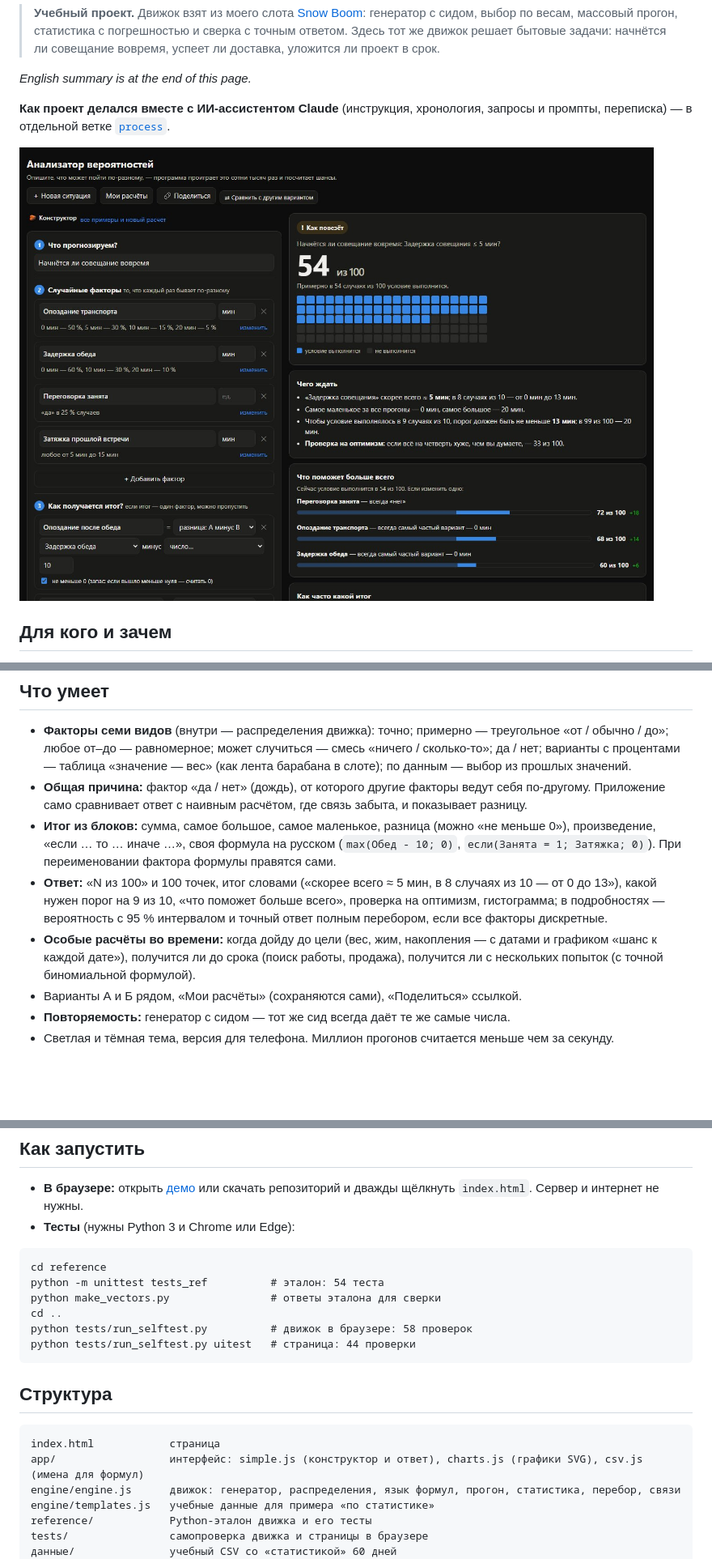
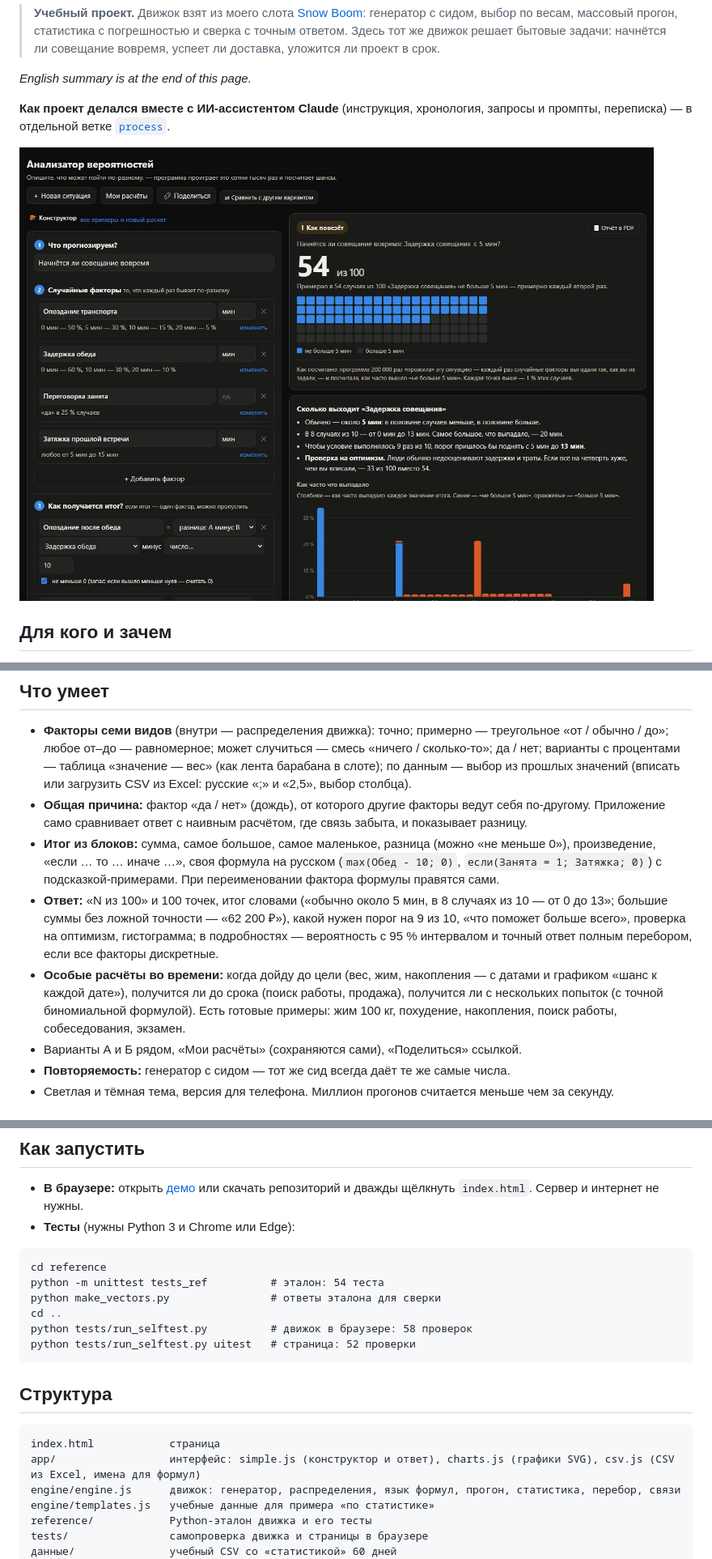
Before and after one commit to maksim-121/probability-analyzer, a Markdown page: README.md, 3 parts joined by grey strips. Shown at 81% size. Drawn GitHub-style; pictures changed too: docs/screenshots/simple.jpg; blank space fills up the shorter version.

````diff
--- a/README.md
+++ b/README.md
@@ -88,16 +88,17 @@
 
 - **Факторы семи видов** (внутри — распределения движка): точно; примерно — треугольное «от / обычно / до»; любое от–до — равномерное;
   может случиться — смесь «ничего / сколько-то»; да / нет; варианты с процентами — таблица «значение — вес» (как лента барабана в слоте);
-  по данным — выбор из прошлых значений.
+  по данным — выбор из прошлых значений (вписать или загрузить CSV из Excel: русские «;» и «2,5», выбор столбца).
 - **Общая причина:** фактор «да / нет» (дождь), от которого другие факторы ведут себя по-другому. Приложение само сравнивает
   ответ с наивным расчётом, где связь забыта, и показывает разницу.
 - **Итог из блоков:** сумма, самое большое, самое маленькое, разница (можно «не меньше 0»), произведение, «если … то … иначе …»,
-  своя формула на русском (`max(Обед - 10; 0)`, `если(Занята = 1; Затяжка; 0)`). При переименовании фактора формулы правятся сами.
-- **Ответ:** «N из 100» и 100 точек, итог словами («скорее всего ≈ 5 мин, в 8 случаях из 10 — от 0 до 13»), какой нужен порог
-  на 9 из 10, «что поможет больше всего», проверка на оптимизм, гистограмма; в подробностях — вероятность с 95 % интервалом
+  своя формула на русском (`max(Обед - 10; 0)`, `если(Занята = 1; Затяжка; 0)`) с подсказкой-примерами. При переименовании фактора формулы правятся сами.
+- **Ответ:** «N из 100» и 100 точек, итог словами («обычно около 5 мин, в 8 случаях из 10 — от 0 до 13»; большие суммы без ложной
+  точности — «62 200 ₽»), какой нужен порог на 9 из 10, «что поможет больше всего», проверка на оптимизм, гистограмма; в подробностях — вероятность с 95 % интервалом
   и точный ответ полным перебором, если все факторы дискретные.
 - **Особые расчёты во времени:** когда дойду до цели (вес, жим, накопления — с датами и графиком «шанс к каждой дате»),
   получится ли до срока (поиск работы, продажа), получится ли с нескольких попыток (с точной биномиальной формулой).
+  Есть готовые примеры: жим 100 кг, похудение, накопления, поиск работы, собеседования, экзамен.
 - Варианты А и Б рядом, «Мои расчёты» (сохраняются сами), «Поделиться» ссылкой.
 - **Повторяемость:** генератор с сидом — тот же сид всегда даёт те же самые числа.
 - Светлая и тёмная тема, версия для телефона. Миллион прогонов считается меньше чем за секунду.
@@ -140,14 +141,14 @@ python -m unittest tests_ref          # эталон: 54 теста
 python make_vectors.py                # ответы эталона для сверки
 cd ..
 python tests/run_selftest.py          # движок в браузере: 58 проверок
-python tests/run_selftest.py uitest   # страница: 44 проверки
+python tests/run_selftest.py uitest   # страница: 52 проверки
 ```
 
 ## Структура
 
 ```
 index.html            страница
-app/                  интерфейс: simple.js (конструктор и ответ), charts.js (графики SVG), csv.js (имена для формул)
+app/                  интерфейс: simple.js (конструктор и ответ), charts.js (графики SVG), csv.js (CSV из Excel, имена для формул)
 engine/engine.js      движок: генератор, распределения, язык формул, прогон, статистика, перебор, связи
 engine/templates.js   учебные данные для примера «по статистике»
 reference/            Python-эталон движка и его тесты
````
Also changed, not shown: other parts of README.md (+5 -5 lines), docs/архитектура.md (+7 -6 lines), docs/математика.md (+3 -3 lines), docs/screenshots/simple_goal.jpg, docs/screenshots/simple_mobile.jpg, docs/screenshots/simple_rain.jpg, docs/screenshots/simple_start.jpg, 5 other files.
